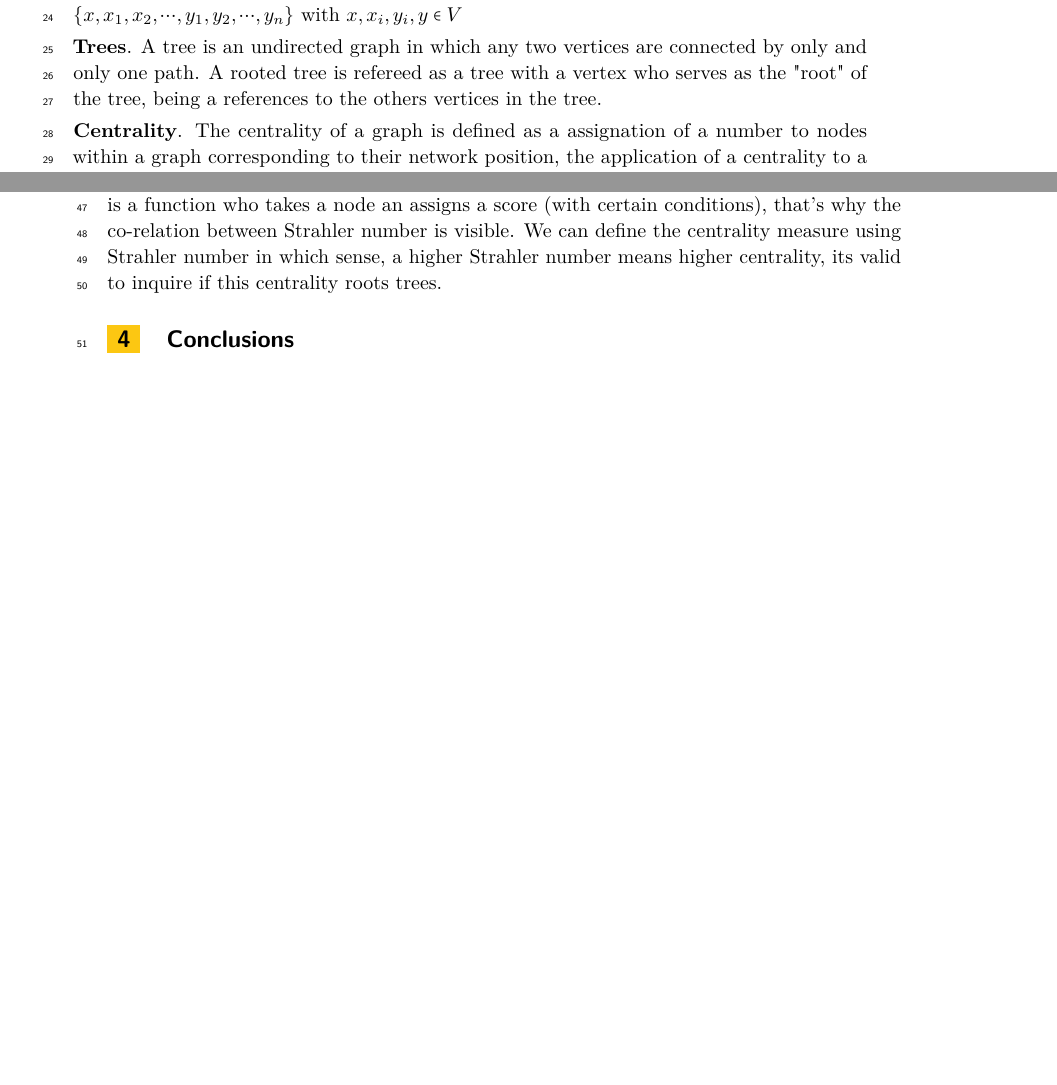
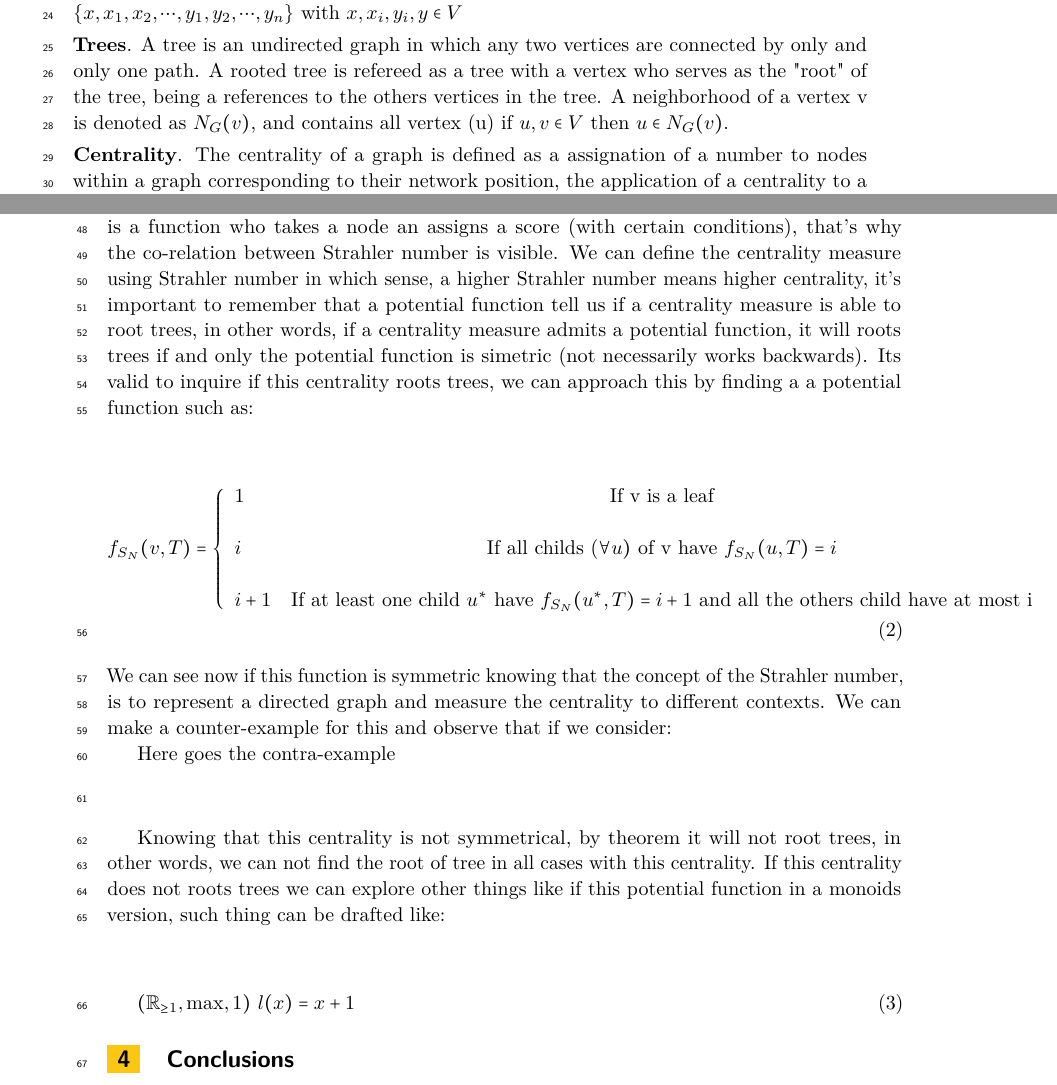
Before and after one commit to CarlangaUC/Ipre-2023-1, a LaTeX paper (main/main.tex, which reads sections/preliminaries.tex, sections/results.tex): two parts of pages 1 and 2 of 3, joined at a grey line, cut so that both start at the same text, the shorter picture padded with empty space. Compiled offline with pdfLaTeX.

Commit message:
avance domingo

```diff
--- a/sections/preliminaries.tex
+++ b/sections/preliminaries.tex
@@ -4,7 +4,7 @@
 
 \paragraph{Graphs} A graph is a pair $G = (V, E)$ where $V$ is a finite set and $E \subseteq V\times V$ is a finite relation. Each par of vertex let be $(v_{1},v_{2})$ , $v_{1},v_{2} \in V$ this set of vertex its called edges and can be directed or not, so the edges $\in E$. A path in a graph is a sequence of non-repeated nodes connected through edges present in a graph, if there exist a path between two vertex, this vertex are called connected. An example, let be $x,y \in V$ a path can be expressed so $\{x,x_{1},x_{2},\cdots,y_{1},y_{2},\cdots,y_{n} \}$ with $x,x_{i},y_{i},y \in V$
 
-\paragraph{Trees} A tree is an undirected graph in which any two vertices are connected by only and only one path. A rooted tree is refereed as a tree with a vertex who serves as the "root" of the tree, being a references to the others  vertices in the tree.
+\paragraph{Trees} A tree is an undirected graph in which any two vertices are connected by only and only one path. A rooted tree is refereed as a tree with a vertex who serves as the "root" of the tree, being a references to the others  vertices in the tree. A neighborhood of a vertex v is denoted as $N_{G}(v)$, and contains all vertex (u) if ${u,v} \in V$ then $u \in N_{G}(v)$.
 
 \paragraph{Centrality} The centrality of a graph is defined as a assignation of a number to nodes within a graph corresponding to their network position, the application of a centrality to a graph indicates the importance of the vertex in the graph. There exist a different number of centrality measures, so the importance of a vertex changes from centrality measure to another, also, a centrality measure has to be any function C : VG → R that assigns a score C(v, G) to v depending on its graph G . An example of a centrality measure would be the one who was previously defined in the paper associated, such as, F-subgraph
 centrality (denoted by $C_{F} (v, G))$:
--- a/sections/results.tex
+++ b/sections/results.tex
@@ -1,3 +1,27 @@
 %!TEX root = ../main/main.tex
 
-We can observe that the Strahler number is similar to a centrality measure, in a sense which, is a function who takes a node an assigns a score (with certain conditions), that's why the co-relation between Strahler number is visible. We can define the centrality measure using Strahler number in which sense, a higher Strahler number means higher centrality, its valid to inquire if this centrality roots trees.
+We can observe that the Strahler number is similar to a centrality measure, in a sense which, is a function who takes a node an assigns a score (with certain conditions), that's why the co-relation between Strahler number is visible. We can define the centrality measure using Strahler number in which sense, a higher Strahler number means higher centrality, it's important to remember that a potential function tell us if a centrality measure is able to root trees, in other words, if a centrality measure admits a potential function, it will roots trees if and only the potential function is simetric (not necessarily works backwards). Its valid to inquire if this centrality roots trees, we can approach this by finding a a potential function such as:
+\begin{center}
+    \begin{equation}
+        f_{S_{N}} (v,T) = \left\{ \begin{array}{lcc}
+             1 &   \text{If v is a leaf}  &\\
+             \\ i & \text{If all childs ($\forall u)$ of v have $f_{S_{N}} (u,T) = i$} \\
+             \\ i + 1 &  \text{If at least one child $u^{
+             *}$ have $f_{S_{N}} (u^{*},T) = i+1$  and all the others child  have at most i}
+             \end{array}
+   \right.
+    \end{equation}
+\end{center}
+We can see now if this function is symmetric knowing that the concept of the Strahler number, is to represent a directed graph and measure the centrality to different contexts. We can make a counter-example for this and observe that if we consider:
+
+Here goes the contra-example
+\begin{center}
+
+\end{center}
+
+Knowing that this centrality is not symmetrical, by theorem it will not root trees, in other words, we can not find the root of tree in all cases with this centrality. If this centrality does not roots trees we can explore other things like if this potential function in a monoids version, such thing can be drafted like:
+\begin{center}
+    \begin{equation}
+        (\mathbb R_{\geq 1},\max,1)                \text{  $l(x) = x + 1$}
+    \end{equation}
+\end{center}
```
